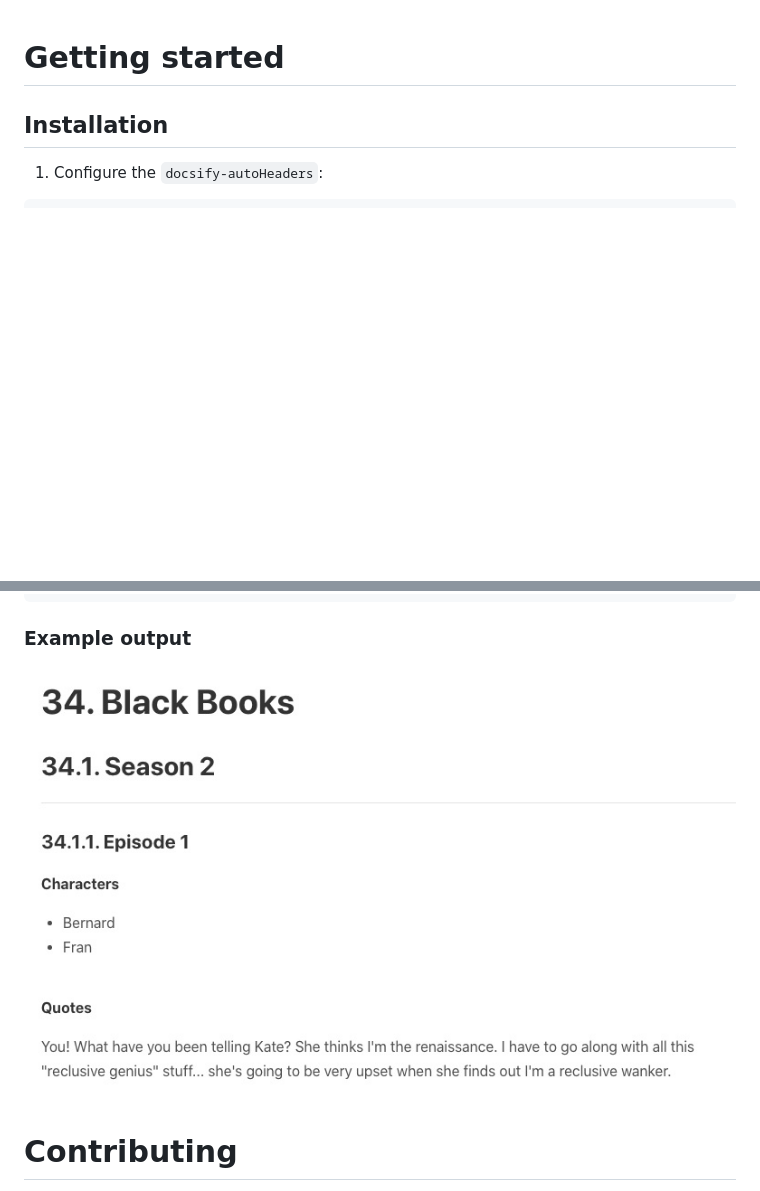
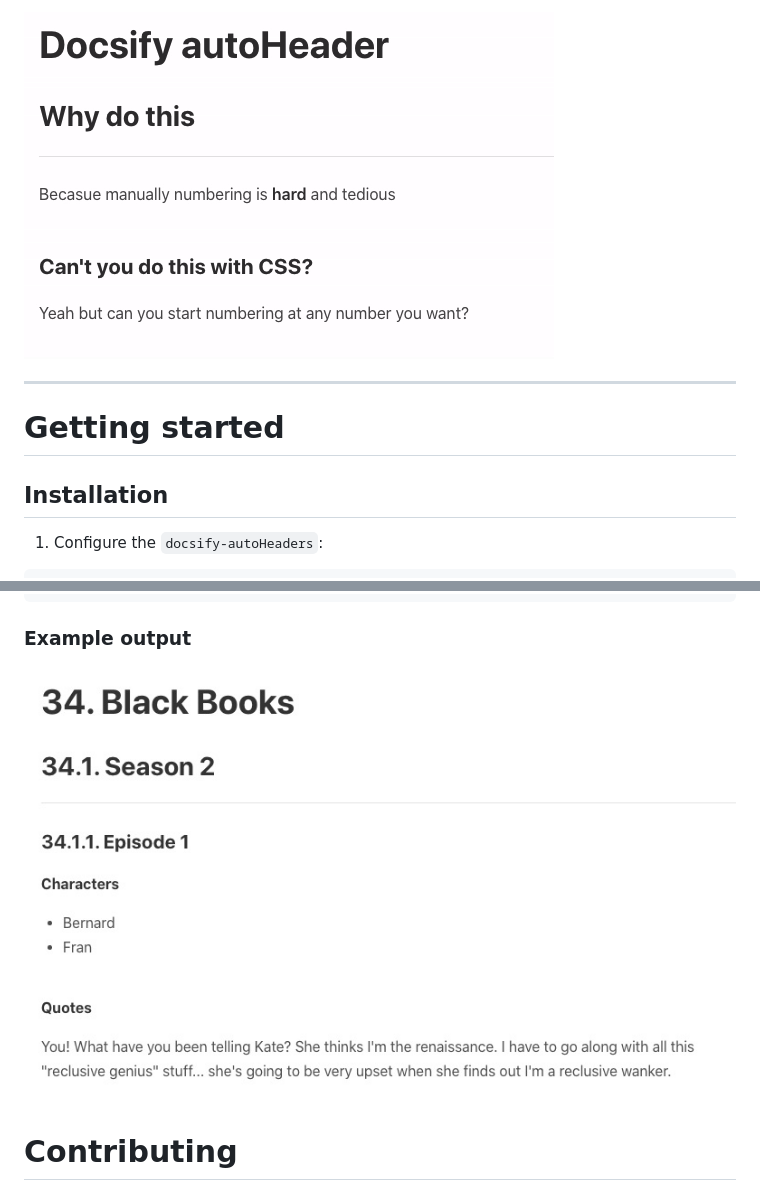
Before and after one commit to markbattistella/docsify-auto-headers, a Markdown page: README.md, 2 parts joined by grey strips. Rendered like a GitHub page; pictures changed too: images/header.gif (added); blank space fills up the shorter version.

````diff
--- a/README.md
+++ b/README.md
@@ -1,3 +1,7 @@
+<img style="width: 100%;" src="images/header.gif"/>
+
+---
+
 # Getting started
 
 ## Installation
@@ -65,7 +69,7 @@ upset when she finds out I'm a reclusive wanker.
 ```
 
 ### Example output
-![Example output](example.jpg)
+![Example output](images/example.jpg)
 
 # Contributing
 1. Clone the repo:
````
Also changed, not shown: images/example.jpg (renamed from example.jpg).
